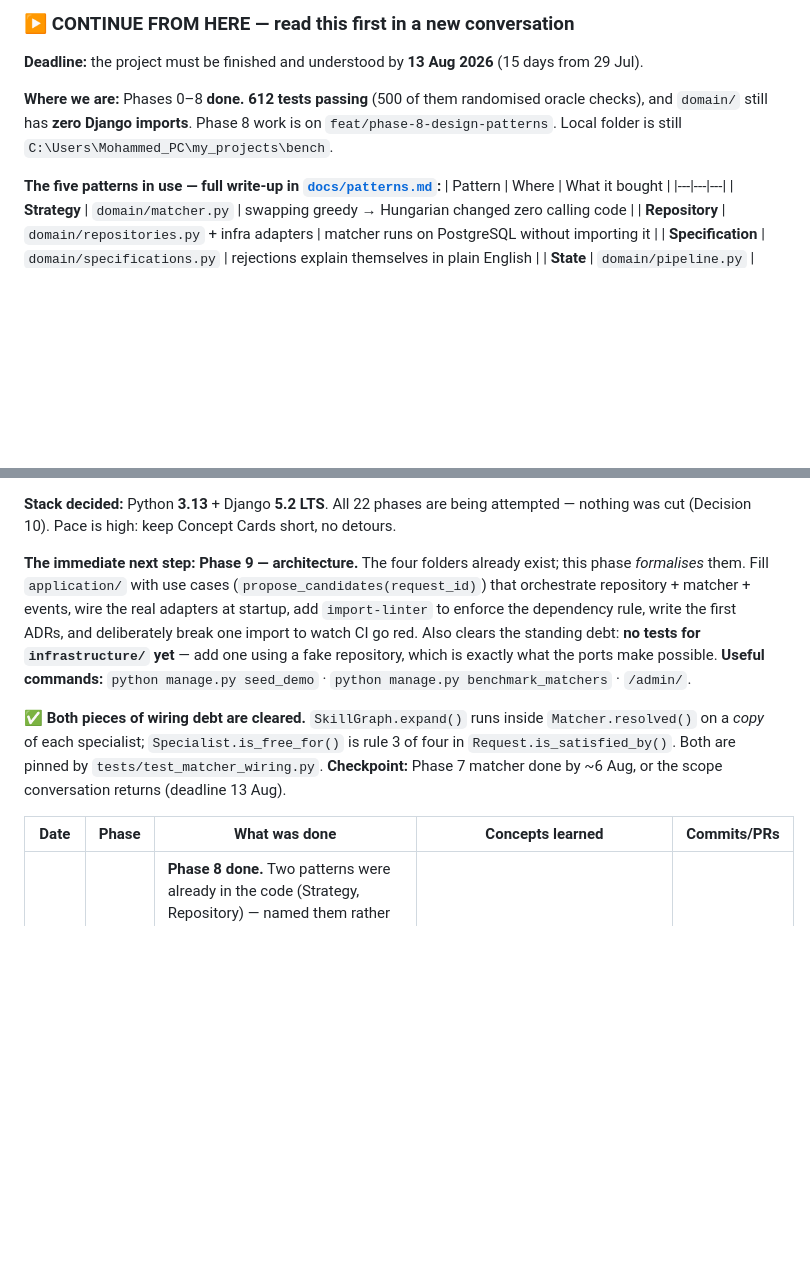
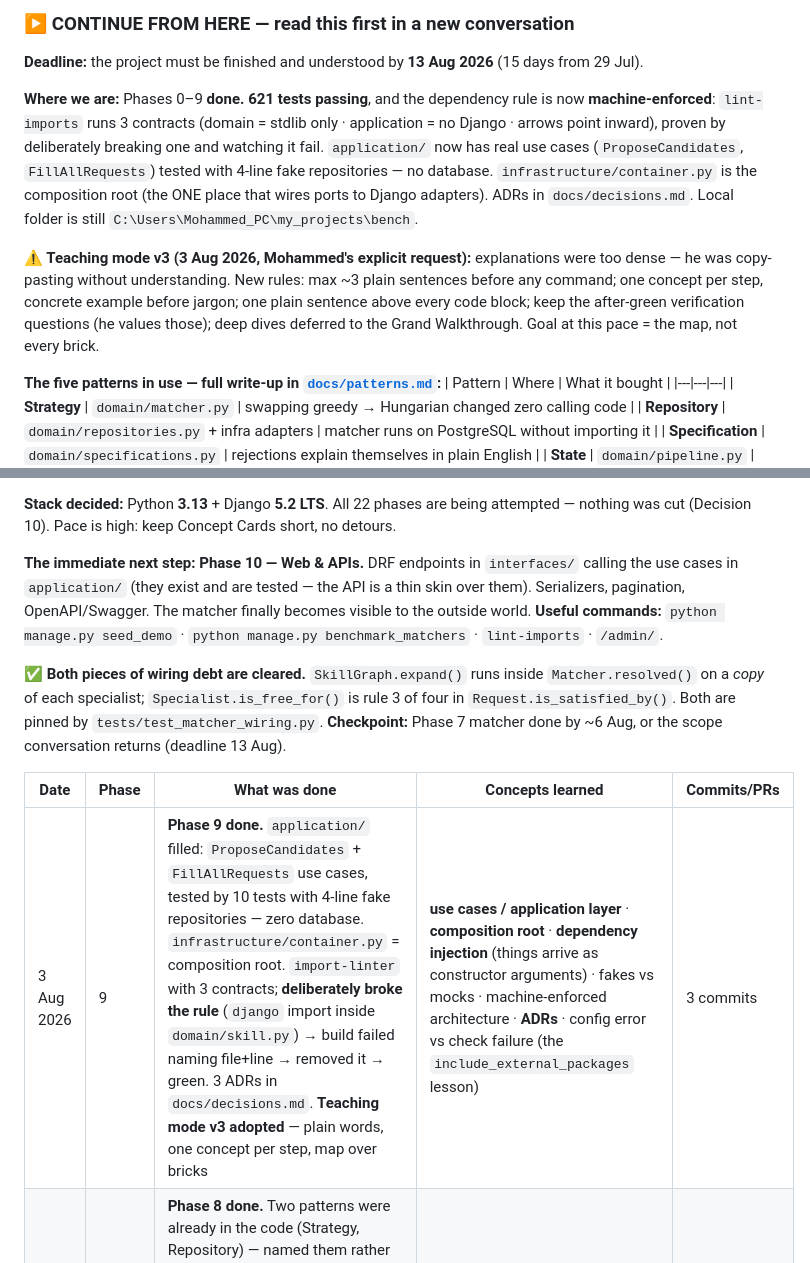
Before and after one commit to Shakarneh/BenchFlow, a Markdown page: CLAUDE.md, 2 parts joined by grey strips. GitHub-like rendering; blank space fills up the shorter version.

Commit message:
Record Phase 9: use cases, machine-enforced layering, first ADRs

```diff
--- a/CLAUDE.md
+++ b/CLAUDE.md
@@ -437,9 +437,19 @@ A phase is done when **all** of these are true:
 
 **Deadline:** the project must be finished and understood by **13 Aug 2026** (15 days from 29 Jul).
 
-**Where we are:** Phases 0–8 **done.** **612 tests passing** (500 of them randomised oracle
-checks), and `domain/` still has **zero Django imports**. Phase 8 work is on
-`feat/phase-8-design-patterns`. Local folder is still `C:\Users\Mohammed_PC\my_projects\bench`.
+**Where we are:** Phases 0–9 **done.** **621 tests passing**, and the dependency rule is now
+**machine-enforced**: `lint-imports` runs 3 contracts (domain = stdlib only · application = no
+Django · arrows point inward), proven by deliberately breaking one and watching it fail.
+`application/` now has real use cases (`ProposeCandidates`, `FillAllRequests`) tested with 4-line
+fake repositories — no database. `infrastructure/container.py` is the composition root (the ONE
+place that wires ports to Django adapters). ADRs in `docs/decisions.md`.
+Local folder is still `C:\Users\Mohammed_PC\my_projects\bench`.
+
+**⚠️ Teaching mode v3 (3 Aug 2026, Mohammed's explicit request):** explanations were too dense —
+he was copy-pasting without understanding. New rules: max ~3 plain sentences before any command;
+one concept per step, concrete example before jargon; one plain sentence above every code block;
+keep the after-green verification questions (he values those); deep dives deferred to the Grand
+Walkthrough. Goal at this pace = the map, not every brick.
 
 **The five patterns in use — full write-up in [`docs/patterns.md`](docs/patterns.md):**
 | Pattern | Where | What it bought |
@@ -516,13 +526,11 @@ Grand Walkthrough of the whole codebase.
 **Stack decided:** Python **3.13** + Django **5.2 LTS**. All 22 phases are being attempted — nothing
 was cut (Decision 10). Pace is high: keep Concept Cards short, no detours.
 
-**The immediate next step:** **Phase 9 — architecture.** The four folders already exist; this phase
-*formalises* them. Fill `application/` with use cases (`propose_candidates(request_id)`) that
-orchestrate repository + matcher + events, wire the real adapters at startup, add `import-linter`
-to enforce the dependency rule, write the first ADRs, and deliberately break one import to watch
-CI go red. Also clears the standing debt: **no tests for `infrastructure/` yet** — add one using a
-fake repository, which is exactly what the ports make possible.
-**Useful commands:** `python manage.py seed_demo` · `python manage.py benchmark_matchers` · `/admin/`.
+**The immediate next step:** **Phase 10 — Web & APIs.** DRF endpoints in `interfaces/` calling the
+use cases in `application/` (they exist and are tested — the API is a thin skin over them).
+Serializers, pagination, OpenAPI/Swagger. The matcher finally becomes visible to the outside world.
+**Useful commands:** `python manage.py seed_demo` · `python manage.py benchmark_matchers` ·
+`lint-imports` · `/admin/`.
 
 ✅ **Both pieces of wiring debt are cleared.** `SkillGraph.expand()` runs inside `Matcher.resolved()`
 on a *copy* of each specialist; `Specialist.is_free_for()` is rule 3 of four in
@@ -531,6 +539,7 @@ on a *copy* of each specialist; `Specialist.is_free_for()` is rule 3 of four in
 
 | Date | Phase | What was done | Concepts learned | Commits/PRs |
 |---|---|---|---|---|
+| 3 Aug 2026 | 9 | **Phase 9 done.** `application/` filled: `ProposeCandidates` + `FillAllRequests` use cases, tested by 10 tests with 4-line fake repositories — zero database. `infrastructure/container.py` = composition root. `import-linter` with 3 contracts; **deliberately broke the rule** (`django` import inside `domain/skill.py`) → build failed naming file+line → removed it → green. 3 ADRs in `docs/decisions.md`. **Teaching mode v3 adopted** — plain words, one concept per step, map over bricks | **use cases / application layer** · **composition root** · **dependency injection** (things arrive as constructor arguments) · fakes vs mocks · machine-enforced architecture · **ADRs** · config error vs check failure (the `include_external_packages` lesson) | 3 commits |
 | 3 Aug 2026 | 8 | **Phase 8 done.** Two patterns were already in the code (Strategy, Repository) — named them rather than rebuilt them. Then three real builds: **Specification** (`Request.is_satisfied_by` refactored from one boolean into composable rule objects with `&` `\|` `~`, and `reasons_against()` that names every failure), **State** (`Pipeline` with an `ALLOWED` transition table, Mohammed typed the guard; frozen append-only history; `time_to_fill()` = the «3 дня» promise), **Observer** (`EventBus`, frozen past-tense events, pipeline announces without knowing who listens). Factory considered and **rejected** in writing. `docs/patterns.md` | **Specification** & why composable rules beat a compound boolean (explainability as a feature) · dunder operator overloading (`__and__`/`__or__`/`__invert__`) · **State machines** — rules as a data table, not branching code; illegal states unrepresentable · audit trails & frozen history · **Observer / domain events** · past-tense event naming · Open/Closed at system level · **when a pattern is overkill** — and writing the rejection down | 4 commits |
 | 2 Aug 2026 | 7 | **Phase 7 done — the centrepiece.** Cleared both pieces of wiring debt (skill graph + calendar now run inside real matching, pinned by tests). Added multi-request `assign()` so requests compete for one pool. Then three matchers: `GreedyMatcher`, exhaustive `OptimalMatcher` (Mohammed typed `is_better` — the objective function), and `HungarianMatcher` (Mohammed typed `cell_cost` — the penalty encoding). Verified by **oracle testing**: 200 random worlds where Hungarian must match the exhaustive answer exactly, plus 300 more asserting invariants. Benchmarked across 7 world sizes; wrote up `docs/matching.md`. **579 tests** | **the assignment problem** · bipartite graphs · **locally vs globally optimal** (greedy strands a client to save 47) · order-dependence as a correctness smell · **objective functions** as business decisions · **the Hungarian algorithm** & potentials as generalised row/column reduction · **penalty encoding** to turn "fill first, then save" into pure arithmetic · integer cents for exactness · padding to square · **oracle testing** — how to trust an algorithm you did not derive · seeded randomised testing · O(n log n) vs O(k^n) vs O(n³) measured, not claimed | 4 commits |
 | 2 Aug 2026 | 6 | **Phase 6 done.** `domain/allocation.py` — `Allocation` (frozen, inclusive dates) + `Calendar`. `peak_load()` is a **sweep-line** Mohammed typed: each booking becomes `+fraction` at the start and `-fraction` the day *after* the end, sort, one pass tracking a running max. `Specialist` gained `allocations` + `is_free_for()`, so part-time people can take part-time work. DB: `AllocationModel` with two `CheckConstraint`s (`ends_on >= starts_on`, `0 < fraction <= 1`) enforced by PostgreSQL itself; admin shows a live **peak load** column — Carol was pushed to **125% OVER** by hand to watch it fire. 18 new tests | **intervals** · **inclusive vs exclusive ends** (the `+1 day` release, pinned by boundary tests one day apart) · **sweep-line** and why it beats pairwise O(n²) · **O(n log n)** — the sort dominates · **fractional capacity** · tuple sort order so a release precedes an acquire on the same day · DB `CheckConstraint` · `on_delete=SET_NULL` to preserve history | *(this batch)* |
```
Also changed, not shown: docs/decisions.md (added, +38 -0 lines).
